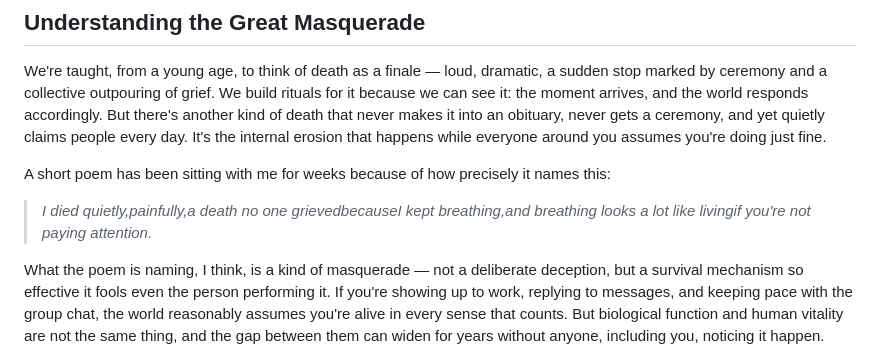
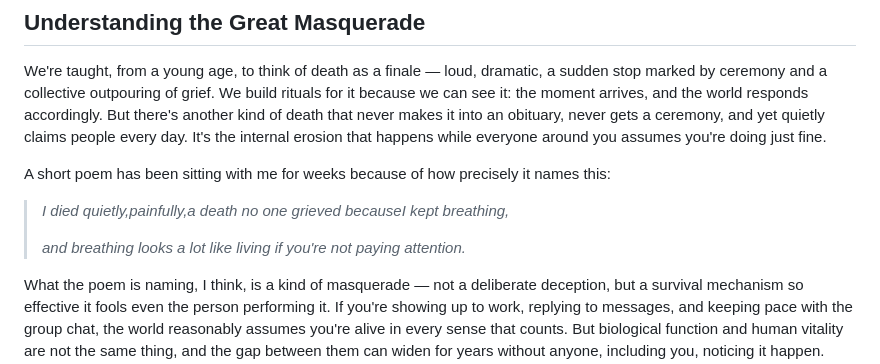
Before and after one commit to XyLyX/navyaa-site, a Markdown page: src/posts/the-invisible-death-recognizing-internal-struggle.md, the part around the change. GitHub-like rendering.

Commit message:
Update Essays “the-invisible-death-recognizing-internal-struggle”

```diff
--- a/src/posts/the-invisible-death-recognizing-internal-struggle.md
+++ b/src/posts/the-invisible-death-recognizing-internal-struggle.md
@@ -53,7 +53,9 @@ We're taught, from a young age, to think of death as a finale — loud, dramatic
 
 A short poem has been sitting with me for weeks because of how precisely it names this:
 
-> *I died quietly,painfully,a death no one grievedbecauseI kept breathing,and breathing looks a lot like livingif you're not paying attention.*
+> *I died quietly,painfully,a death no one grieved becauseI kept breathing,*
+>
+> *and breathing looks a lot like living if you're not paying attention.*
 
 What the poem is naming, I think, is a kind of masquerade — not a deliberate deception, but a survival mechanism so effective it fools even the person performing it. If you're showing up to work, replying to messages, and keeping pace with the group chat, the world reasonably assumes you're alive in every sense that counts. But biological function and human vitality are not the same thing, and the gap between them can widen for years without anyone, including you, noticing it happen. Breathing, in this sense, is just the engine idling — technically running, going nowhere. True living asks for more: engagement, hope, and the sense of being tethered to something or someone beyond the next task on the list. When those things quietly disappear, a person can undergo a total internal implosion while still, outwardly, performing every function of a normal life. Because there's no visible wreckage, there's nothing that reads, from the outside, as needing to be grieved.
 
```
